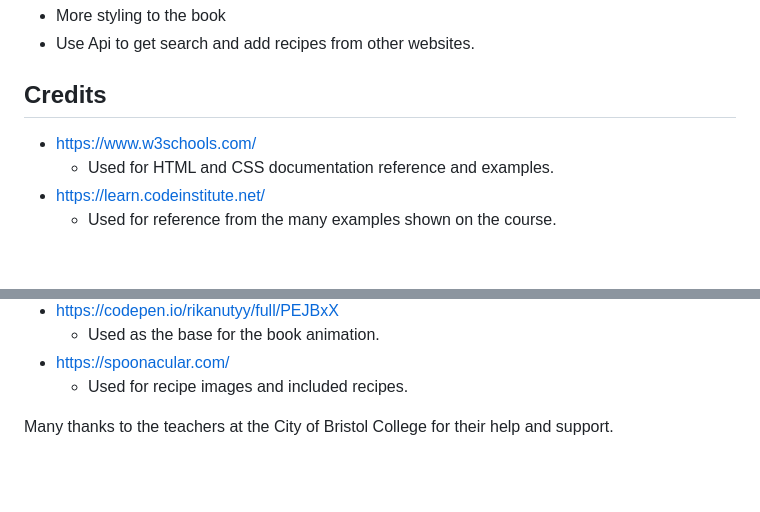
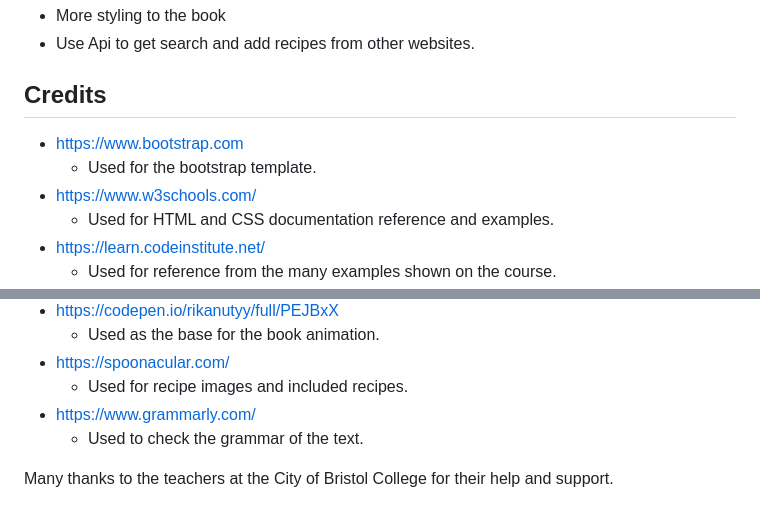
Before and after one commit to iftec/recipe-book, a Markdown page: README.md, 2 parts joined by grey strips. Rendered like a GitHub page; blank space fills up the shorter version.

```diff
--- a/README.md
+++ b/README.md
@@ -306,6 +344,8 @@ Making a Local Clone.
 * Use Api to get search and add recipes from other websites.
 
 ## **Credits**
+* https://www.bootstrap.com
+    * Used for the bootstrap template.
 * https://www.w3schools.com/
     * Used for HTML and CSS documentation reference and examples.
 * https://learn.codeinstitute.net/
@@ -325,6 +365,8 @@ Making a Local Clone.
     * Used as the base for the book animation.
 * https://spoonacular.com/
     * Used for recipe images and included recipes.
+* https://www.grammarly.com/
+    * Used to check the grammar of the text.
 
 Many thanks to the teachers at the City of Bristol College for their help and support.
 # recipe-book
```
Also changed, not shown: other parts of README.md (+42 -4 lines).
